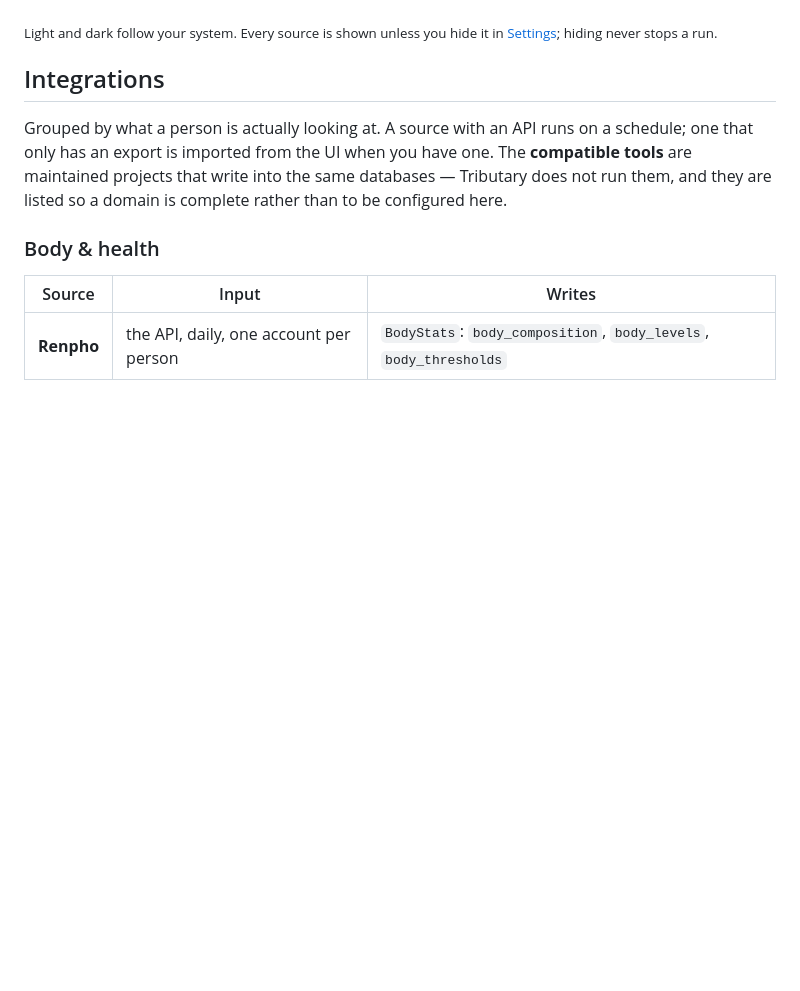
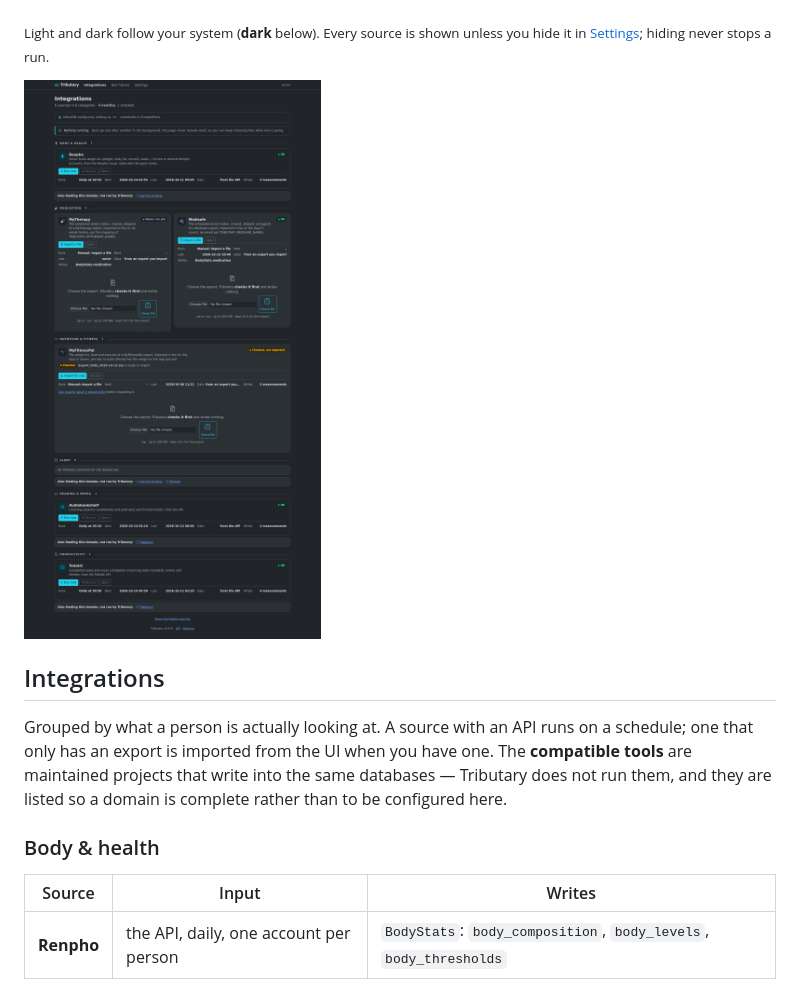
Before and after one commit to vchatela-org/tributary, a Markdown page: README.md, the part around one of its changes. Drawn GitHub-style; blank space fills up the shorter version.

```diff
--- a/README.md
+++ b/README.md
@@ -25,8 +25,10 @@ many sources.
 
 ![The overview: every source, by category, with its last and next run](docs/screenshots/overview-light.png)
 
-<sub>Light and dark follow your system. Every source is shown unless you hide it in
-[Settings](#settings); hiding never stops a run.</sub>
+<sub>Light and dark follow your system (**dark** below). Every source is shown unless
+you hide it in [Settings](#settings); hiding never stops a run.</sub>
+
+![The same overview in dark mode](docs/screenshots/overview-dark.png)
 
 ## Integrations
 
```
Also changed, not shown: other parts of README.md (+25 -0 lines).
